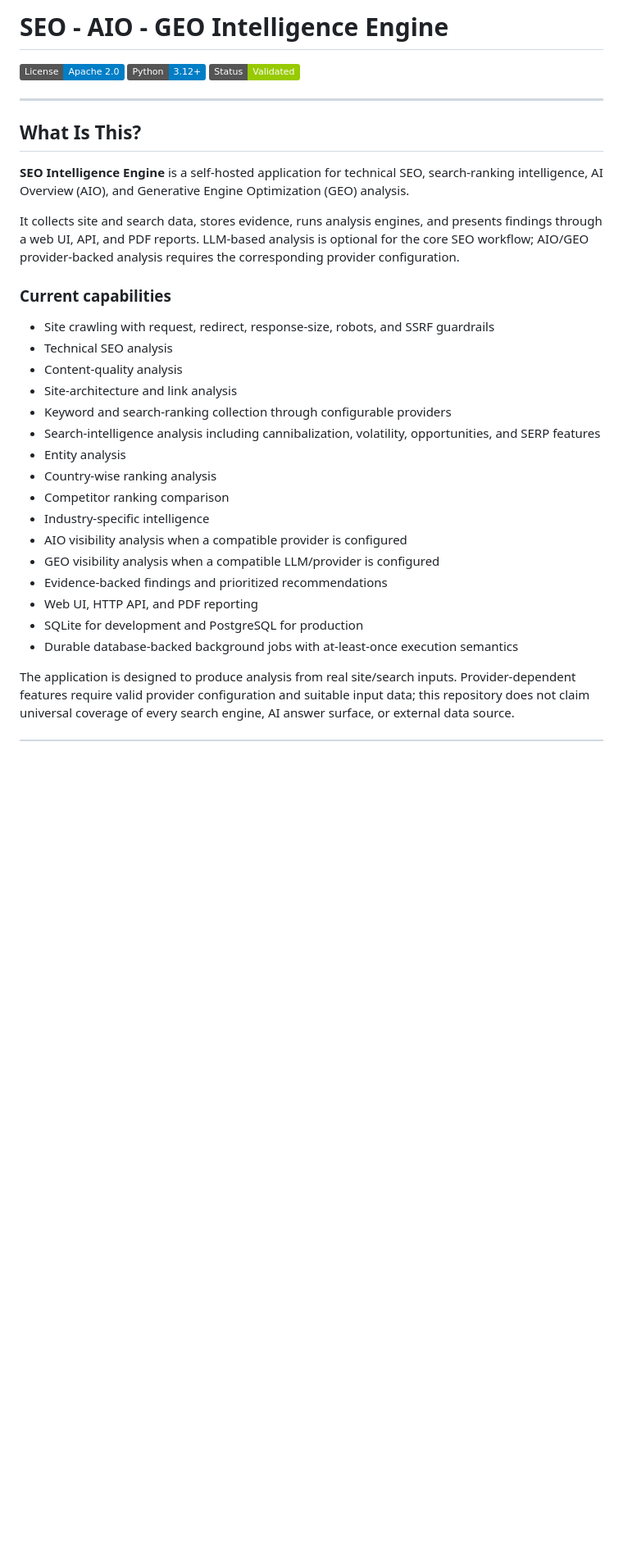
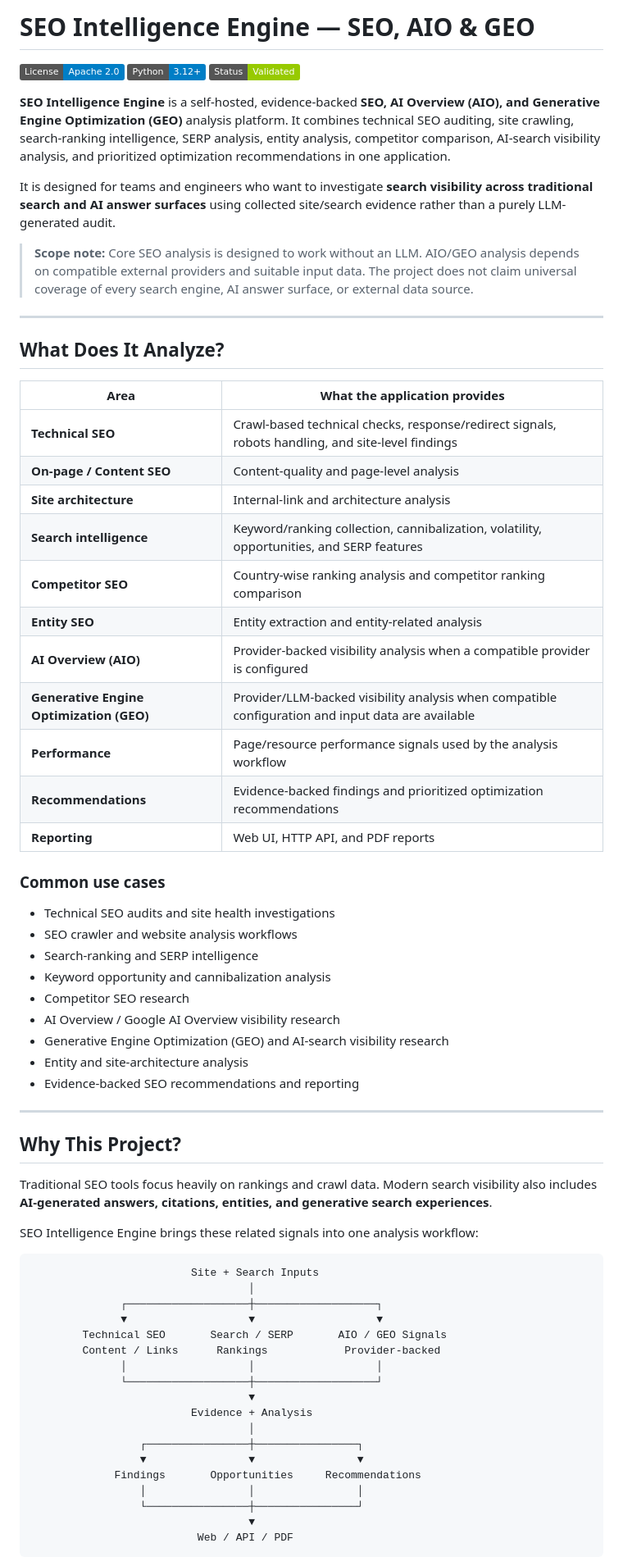
Before and after one commit to subircodz/seo-engine, a Markdown page: README.md, the part around one of its changes. Shown at 82% size. GitHub-like rendering; badges without logos; blank space fills up the shorter version.

Commit message:
docs: optimize README for SEO AIO GEO discovery

````diff
--- a/README.md
+++ b/README.md
@@ -1,34 +1,71 @@
-# SEO - AIO - GEO Intelligence Engine
+# SEO Intelligence Engine — SEO, AIO & GEO
 
 [![License: Apache-2.0](https://img.shields.io/badge/License-Apache_2.0-blue.svg)](https://opensource.org/licenses/Apache-2.0)
 [![Python: 3.12+](https://img.shields.io/badge/Python-3.12%2B-blue.svg)](https://www.python.org/downloads/)
 [![Status: Validated](https://img.shields.io/badge/Status-Validated-green.svg)]()
 
+**SEO Intelligence Engine** is a self-hosted, evidence-backed **SEO, AI Overview (AIO), and Generative Engine Optimization (GEO)** analysis platform. It combines technical SEO auditing, site crawling, search-ranking intelligence, SERP analysis, entity analysis, competitor comparison, AI-search visibility analysis, and prioritized optimization recommendations in one application.
+
+It is designed for teams and engineers who want to investigate **search visibility across traditional search and AI answer surfaces** using collected site/search evidence rather than a purely LLM-generated audit.
+
+> **Scope note:** Core SEO analysis is designed to work without an LLM. AIO/GEO analysis depends on compatible external providers and suitable input data. The project does not claim universal coverage of every search engine, AI answer surface, or external data source.
+
 ---
 
-## What Is This?
+## What Does It Analyze?
 
-**SEO Intelligence Engine** is a self-hosted application for technical SEO, search-ranking intelligence, AI Overview (AIO), and Generative Engine Optimization (GEO) analysis.
+| Area | What the application provides |
+|---|---|
+| **Technical SEO** | Crawl-based technical checks, response/redirect signals, robots handling, and site-level findings |
+| **On-page / Content SEO** | Content-quality and page-level analysis |
+| **Site architecture** | Internal-link and architecture analysis |
+| **Search intelligence** | Keyword/ranking collection, cannibalization, volatility, opportunities, and SERP features |
+| **Competitor SEO** | Country-wise ranking analysis and competitor ranking comparison |
+| **Entity SEO** | Entity extraction and entity-related analysis |
+| **AI Overview (AIO)** | Provider-backed visibility analysis when a compatible provider is configured |
+| **Generative Engine Optimization (GEO)** | Provider/LLM-backed visibility analysis when compatible configuration and input data are available |
+| **Performance** | Page/resource performance signals used by the analysis workflow |
+| **Recommendations** | Evidence-backed findings and prioritized optimization recommendations |
+| **Reporting** | Web UI, HTTP API, and PDF reports |
 
-It collects site and search data, stores evidence, runs analysis engines, and presents findings through a web UI, API, and PDF reports. LLM-based analysis is optional for the core SEO workflow; AIO/GEO provider-backed analysis requires the corresponding provider configuration.
+### Common use cases
 
-### Current capabilities
+- Technical SEO audits and site health investigations
+- SEO crawler and website analysis workflows
+- Search-ranking and SERP intelligence
+- Keyword opportunity and cannibalization analysis
+- Competitor SEO research
+- AI Overview / Google AI Overview visibility research
+- Generative Engine Optimization (GEO) and AI-search visibility research
+- Entity and site-architecture analysis
+- Evidence-backed SEO recommendations and reporting
 
-- Site crawling with request, redirect, response-size, robots, and SSRF guardrails
-- Technical SEO analysis
-- Content-quality analysis
-- Site-architecture and link analysis
-- Keyword and search-ranking collection through configurable providers
-- Search-intelligence analysis including cannibalization, volatility, opportunities, and SERP features
-- Entity analysis
-- Country-wise ranking analysis
-- Competitor ranking comparison
-- Industry-specific intelligence
-- AIO visibility analysis when a compatible provider is configured
-- GEO visibility analysis when a compatible LLM/provider is configured
-- Evidence-backed findings and prioritized recommendations
-- Web UI, HTTP API, and PDF reporting
-- SQLite for development and PostgreSQL for production
-- Durable database-backed background jobs with at-least-once execution semantics
+---
 
-The application is designed to produce analysis from real site/search inputs. Provider-dependent features require valid provider configuration and suitable input data; this repository does not claim universal coverage of every search engine, AI answer surface, or external data source.
+## Why This Project?
+
+Traditional SEO tools focus heavily on rankings and crawl data. Modern search visibility also includes **AI-generated answers, citations, entities, and generative search experiences**.
+
+SEO Intelligence Engine brings these related signals into one analysis workflow:
+
+```text
+                         Site + Search Inputs
+                                  │
+              ┌───────────────────┼───────────────────┐
+              ▼                   ▼                   ▼
+        Technical SEO       Search / SERP       AIO / GEO Signals
+        Content / Links      Rankings            Provider-backed
+              │                   │                   │
+              └───────────────────┼───────────────────┘
+                                  ▼
+                         Evidence + Analysis
+                                  │
+                 ┌────────────────┼────────────────┐
+                 ▼                ▼                ▼
+             Findings       Opportunities     Recommendations
+                 │                │                │
+                 └────────────────┼────────────────┘
+                                  ▼
+                          Web / API / PDF
+```
+
````
Also changed, not shown: other parts of README.md (+41 -0 lines).
